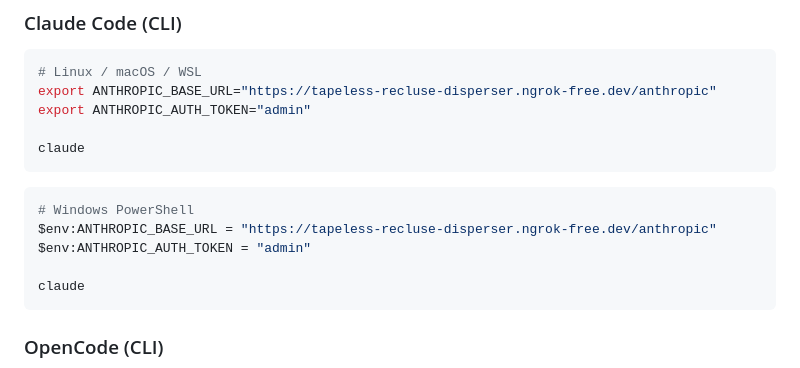
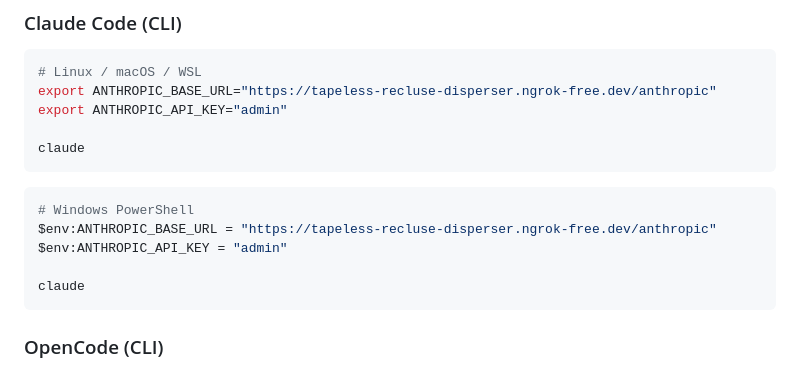
Before and after one commit to IngARodriguez/openapis, a Markdown page: README.md, the part around the change. Drawn GitHub-style.

Commit message:
Rename ANTHROPIC_AUTH_TOKEN to ANTHROPIC_API_KEY

````diff
--- a/README.md
+++ b/README.md
@@ -186,7 +186,7 @@ with client.messages.stream(
 ```bash
 # Linux / macOS / WSL
 export ANTHROPIC_BASE_URL="https://tapeless-recluse-disperser.ngrok-free.dev/anthropic"
-export ANTHROPIC_AUTH_TOKEN="admin"
+export ANTHROPIC_API_KEY="admin"
 
 claude
 ```
@@ -194,7 +194,7 @@ claude
 ```powershell
 # Windows PowerShell
 $env:ANTHROPIC_BASE_URL = "https://tapeless-recluse-disperser.ngrok-free.dev/anthropic"
-$env:ANTHROPIC_AUTH_TOKEN = "admin"
+$env:ANTHROPIC_API_KEY = "admin"
 
 claude
 ```
````
